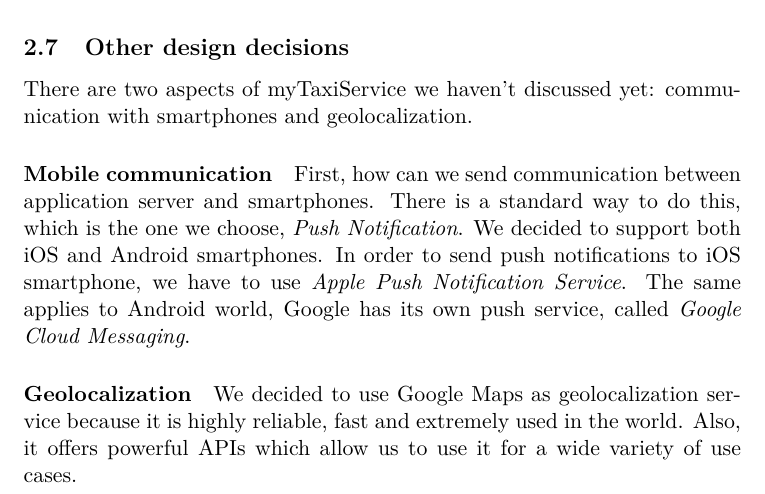
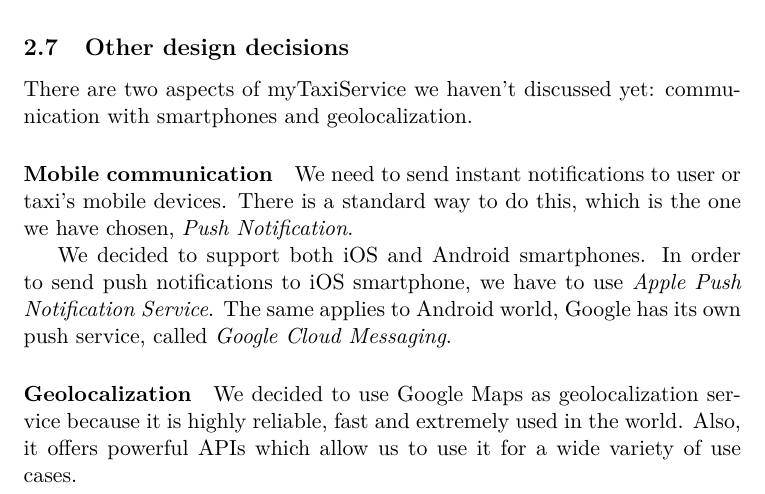
Before and after one commit to Matt8white/MyTaxiService-Albanese-Bianchi-Carlucci, a LaTeX document (dd/src/dd.tex, which reads dd/src/subfiles/architectural.tex): part of page 9 of 16, cut so that both start at the same text. Compiled offline with pdfLaTeX.

Commit message:
minor changes

```diff
--- a/dd/src/subfiles/architectural.tex
+++ b/dd/src/subfiles/architectural.tex
@@ -79,8 +79,10 @@
 with smartphones and geolocalization.
 
 \paragraph {Mobile communication}
-First, how can we send communication between application server and smartphones.
-There is a standard way to do this, which is the one we choose, \textit{Push Notification}.
+We need to send instant notifications to
+user or taxi's mobile devices. There is a standard way to do this,
+which is the one we have chosen, \textit{Push Notification}.
+
 We decided to support both iOS and Android smartphones. In order to send push
 notifications to iOS smartphone, we have to use \textit{Apple Push Notification Service}.
 The same applies to Android world, Google has its own push service, called
```
